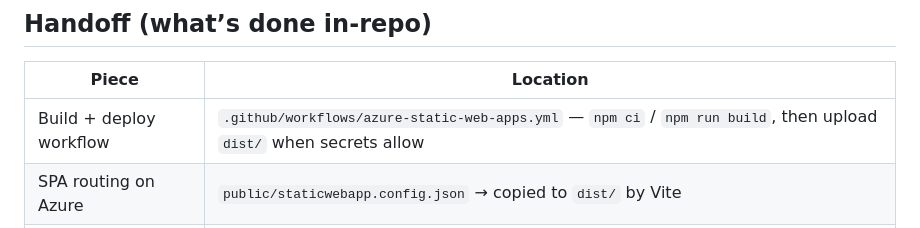
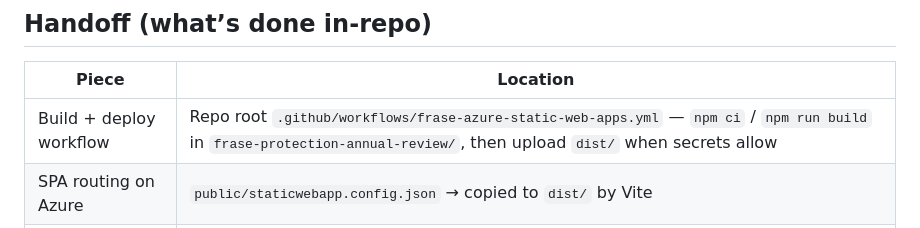
Before and after one commit to ceylon9112/csaltair, a Markdown page: frase-protection-annual-review/DEPLOY.md, the part around the change. GitHub-like rendering.

Commit message:
docs(deploy): correct Frase SWA workflow path in handoff table
Made-with: Cursor

```diff
--- a/frase-protection-annual-review/DEPLOY.md
+++ b/frase-protection-annual-review/DEPLOY.md
@@ -135,7 +135,7 @@ Register repo URL, resource group, and SWA name in your SaltAIR/client deploymen
 
 | Piece | Location |
 |--------|----------|
-| Build + deploy workflow | `.github/workflows/azure-static-web-apps.yml` — `npm ci` / `npm run build`, then upload `dist/` when secrets allow |
+| Build + deploy workflow | Repo root `.github/workflows/frase-azure-static-web-apps.yml` — `npm ci` / `npm run build` in `frase-protection-annual-review/`, then upload `dist/` when secrets allow |
 | SPA routing on Azure | `public/staticwebapp.config.json` → copied to `dist/` by Vite |
 | Git / branch defaults | `package.json` → `repository`, `saltair.pushRemoteBranch` |
 | Optional local tools | `npm run deploy:check` (needs `gh`), `npm run azure:github-secret` (legacy token upload) |
```
